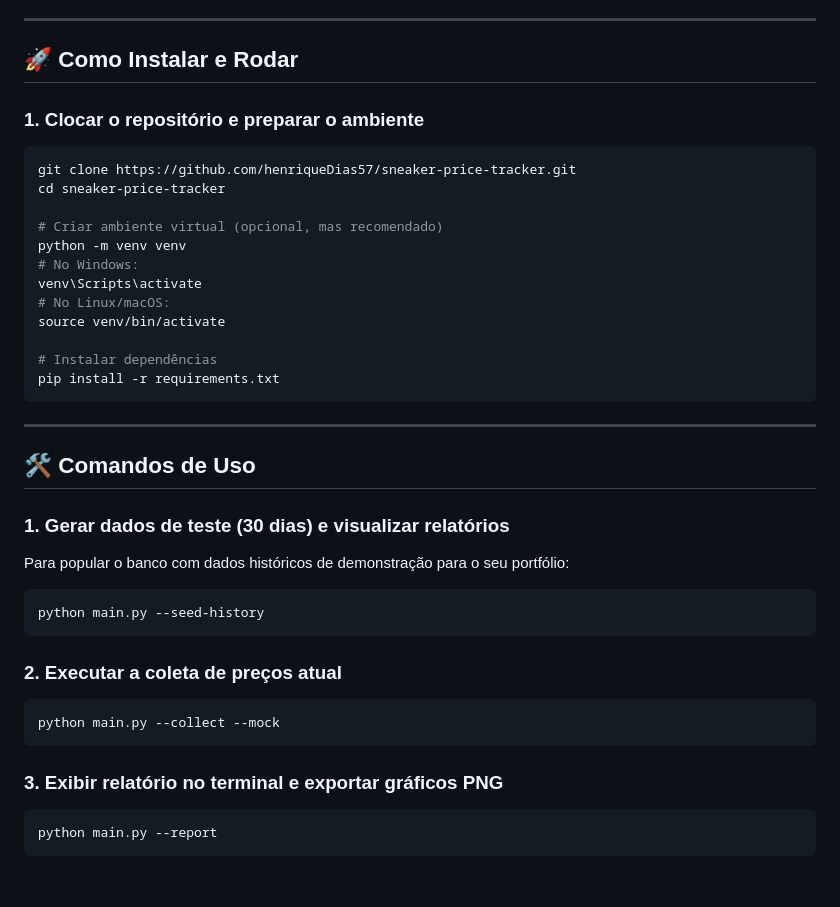
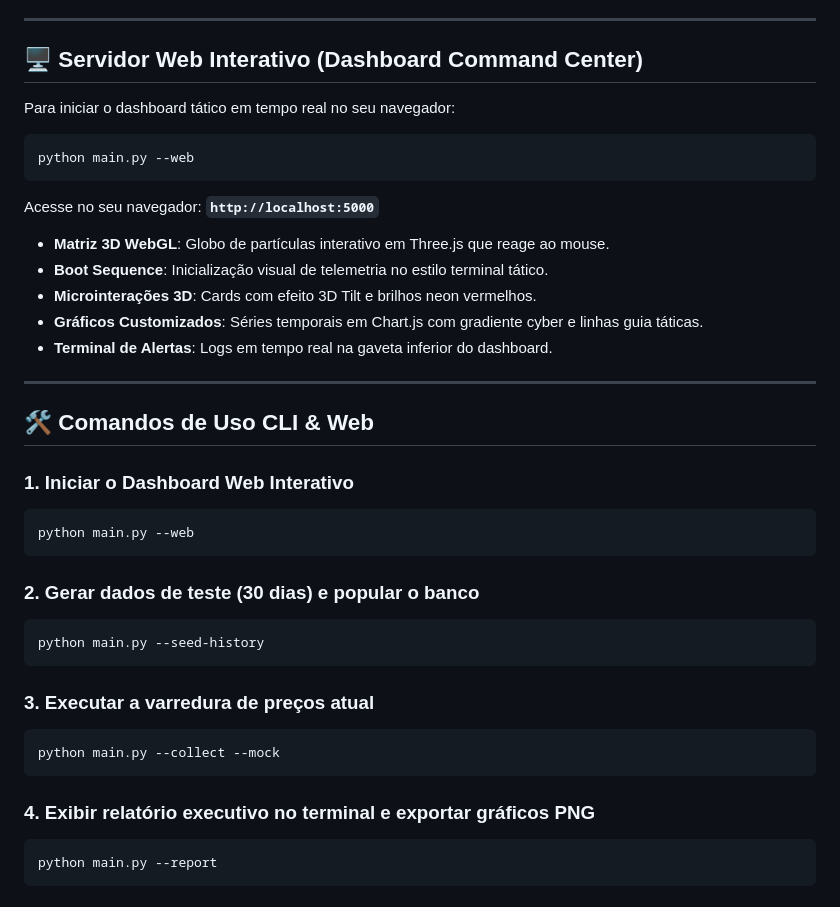
Before and after one commit to henriqueDias57/sneaker-price-tracker, a Markdown page: README.md, the part around the change. Rendered like a GitHub page.

Commit message:
docs: atualiza README.md com guia de uso do Dashboard Web Interativo

````diff
--- a/README.md
+++ b/README.md
@@ -56,41 +56,41 @@ De acordo com as boas práticas de web scraping e verificação dos arquivos `ro
 
 ---
 
-## 🚀 Como Instalar e Rodar
+## 🖥️ Servidor Web Interativo (Dashboard Command Center)
 
-### 1. Clocar o repositório e preparar o ambiente
+Para iniciar o dashboard tático em tempo real no seu navegador:
 
 ```bash
-git clone https://github.com/henriqueDias57/sneaker-price-tracker.git
-cd sneaker-price-tracker
+python main.py --web
+```
+Acesse no seu navegador: **`http://localhost:5000`**
 
-# Criar ambiente virtual (opcional, mas recomendado)
-python -m venv venv
-# No Windows:
-venv\Scripts\activate
-# No Linux/macOS:
-source venv/bin/activate
-
-# Instalar dependências
-pip install -r requirements.txt
-```
+- **Matriz 3D WebGL**: Globo de partículas interativo em Three.js que reage ao mouse.
+- **Boot Sequence**: Inicialização visual de telemetria no estilo terminal tático.
+- **Microinterações 3D**: Cards com efeito 3D Tilt e brilhos neon vermelhos.
+- **Gráficos Customizados**: Séries temporais em Chart.js com gradiente cyber e linhas guia táticas.
+- **Terminal de Alertas**: Logs em tempo real na gaveta inferior do dashboard.
 
 ---
 
-## 🛠️ Comandos de Uso
+## 🛠️ Comandos de Uso CLI & Web
 
-### 1. Gerar dados de teste (30 dias) e visualizar relatórios
-Para popular o banco com dados históricos de demonstração para o seu portfólio:
+### 1. Iniciar o Dashboard Web Interativo
+```bash
+python main.py --web
+```
+
+### 2. Gerar dados de teste (30 dias) e popular o banco
 ```bash
 python main.py --seed-history
 ```
 
-### 2. Executar a coleta de preços atual
+### 3. Executar a varredura de preços atual
 ```bash
 python main.py --collect --mock
 ```
 
-### 3. Exibir relatório no terminal e exportar gráficos PNG
+### 4. Exibir relatório executivo no terminal e exportar gráficos PNG
 ```bash
 python main.py --report
 ```
````
